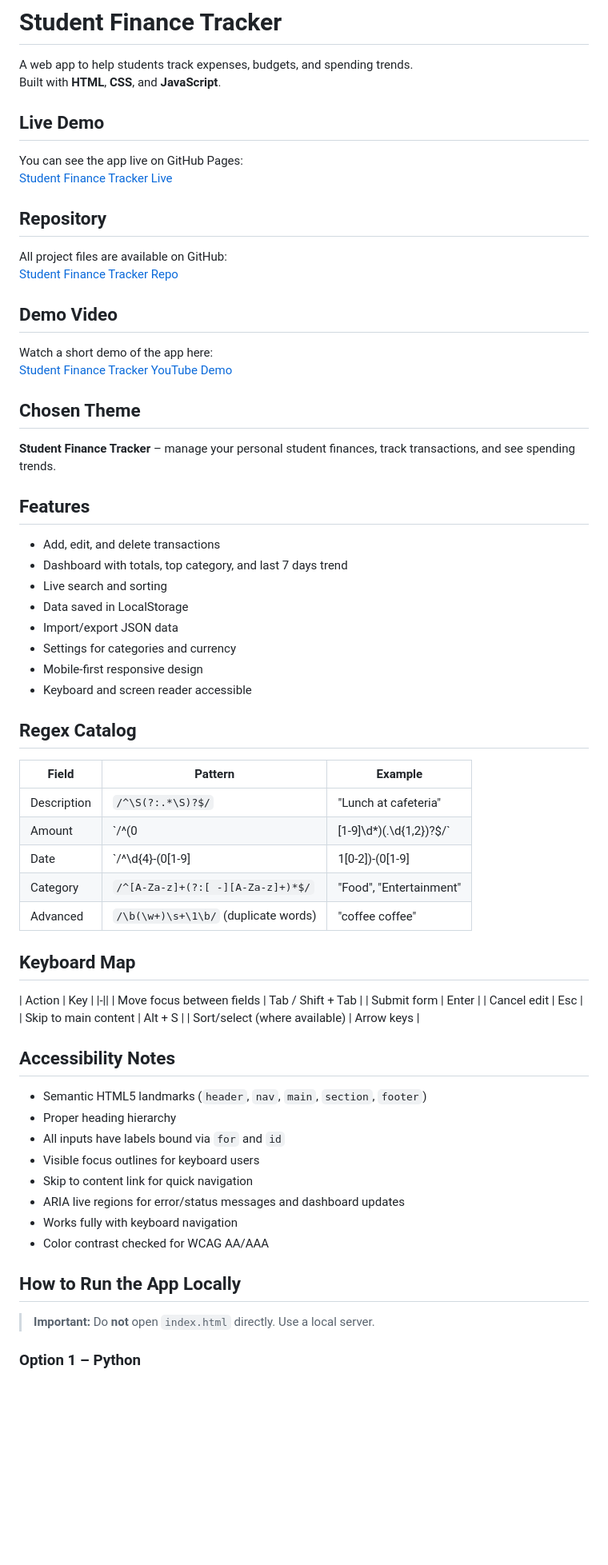
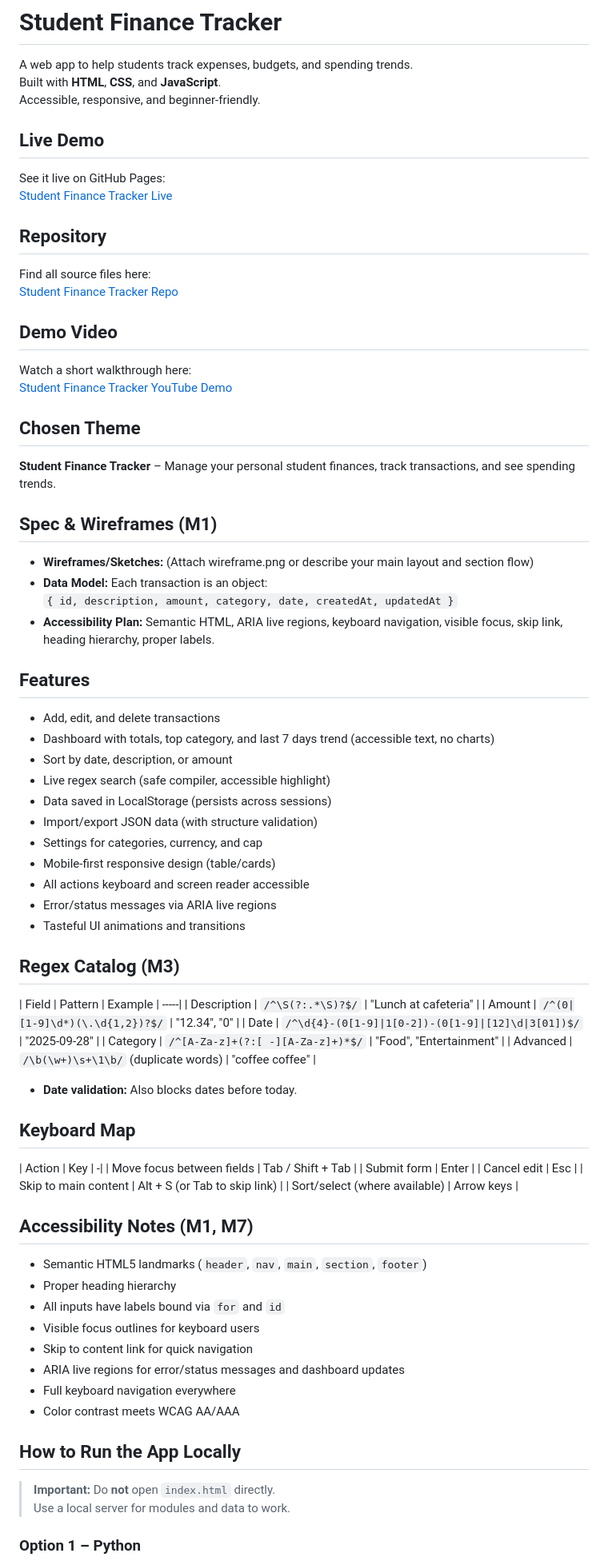
Before and after one commit to arianeitetero/StudentFinanceTracker_Summative, a Markdown page: README.md, the part around the change printed below. Shown: that part at 80% size. Drawn GitHub-style; blank space fills up the shorter version.

```diff
--- a/README.md
+++ b/README.md
@@ -2,70 +2,78 @@
 
 A web app to help students track expenses, budgets, and spending trends.
 Built with **HTML**, **CSS**, and **JavaScript**.
-
+Accessible, responsive, and beginner-friendly.
 
 
 ## Live Demo
 
-You can see the app live on GitHub Pages:
+See it live on GitHub Pages:
 [Student Finance Tracker Live](https://arianeitetero.github.io/StudentFinanceTracker_Summative/)
 
 ## Repository
 
-All project files are available on GitHub:
+Find all source files here:
 [Student Finance Tracker Repo](https://github.com/arianeitetero/StudentFinanceTracker_Summative)
 
 ## Demo Video
 
-Watch a short demo of the app here:
+Watch a short walkthrough here:
 [Student Finance Tracker YouTube Demo](https://youtu.be/DiF2_o4mGPA)
-
 
 
 ## Chosen Theme
 
-**Student Finance Tracker** – manage your personal student finances, track transactions, and see spending trends.
+**Student Finance Tracker** – Manage your personal student finances, track transactions, and see spending trends.
 
+
+## Spec & Wireframes (M1)
+
+- **Wireframes/Sketches:** (Attach wireframe.png or describe your main layout and section flow)
+- **Data Model:** Each transaction is an object:
+  `{ id, description, amount, category, date, createdAt, updatedAt }`
+- **Accessibility Plan:** Semantic HTML, ARIA live regions, keyboard navigation, visible focus, skip link, heading hierarchy, proper labels.
 
 
 ## Features
 
 - Add, edit, and delete transactions
-- Dashboard with totals, top category, and last 7 days trend
-- Live search and sorting
-- Data saved in LocalStorage
-- Import/export JSON data
-- Settings for categories and currency
-- Mobile-first responsive design
-- Keyboard and screen reader accessible
+- Dashboard with totals, top category, and last 7 days trend (accessible text, no charts)
+- Sort by date, description, or amount
+- Live regex search (safe compiler, accessible highlight)
+- Data saved in LocalStorage (persists across sessions)
+- Import/export JSON data (with structure validation)
+- Settings for categories, currency, and cap
+- Mobile-first responsive design (table/cards)
+- All actions keyboard and screen reader accessible
+- Error/status messages via ARIA live regions
+- Tasteful UI animations and transitions
 
 
-
-## Regex Catalog
+## Regex Catalog (M3)
 
 | Field        | Pattern                                      | Example                  |
-|--|-|--|
+-----|
 | Description  | `/^\S(?:.*\S)?$/`                            | "Lunch at cafeteria"     |
-| Amount       | `/^(0|[1-9]\d*)(\.\d{1,2})?$/`              | "12.34", "0"             |
-| Date         | `/^\d{4}-(0[1-9]|1[0-2])-(0[1-9]|[12]\d|3[01])$/` | "2025-09-28"       |
-| Category     | `/^[A-Za-z]+(?:[ -][A-Za-z]+)*$/`           | "Food", "Entertainment"  |
-| Advanced     | `/\b(\w+)\s+\1\b/` (duplicate words)        | "coffee coffee"          |
+| Amount       | `/^(0|[1-9]\d*)(\.\d{1,2})?$/`               | "12.34", "0"             |
+| Date         | `/^\d{4}-(0[1-9]|1[0-2])-(0[1-9]|[12]\d|3[01])$/` | "2025-09-28"     |
+| Category     | `/^[A-Za-z]+(?:[ -][A-Za-z]+)*$/`            | "Food", "Entertainment"  |
+| Advanced     | `/\b(\w+)\s+\1\b/` (duplicate words)         | "coffee coffee"          |
 
+- **Date validation:** Also blocks dates before today.
 
 
 ## Keyboard Map
 
 | Action                    | Key                     |
-|-||
-| Move focus between fields  | Tab / Shift + Tab      |
-| Submit form                | Enter                  |
-| Cancel edit                | Esc                    |
-| Skip to main content       | Alt + S                |
-| Sort/select (where available) | Arrow keys           |
+-|
+| Move focus between fields | Tab / Shift + Tab       |
+| Submit form               | Enter                   |
+| Cancel edit               | Esc                     |
+| Skip to main content      | Alt + S (or Tab to skip link) |
+| Sort/select (where available) | Arrow keys          |
 
 
-
-## Accessibility Notes
+## Accessibility Notes (M1, M7)
 
 - Semantic HTML5 landmarks (`header`, `nav`, `main`, `section`, `footer`)
 - Proper heading hierarchy
@@ -73,14 +81,14 @@ Watch a short demo of the app here:
 - Visible focus outlines for keyboard users
 - Skip to content link for quick navigation
 - ARIA live regions for error/status messages and dashboard updates
-- Works fully with keyboard navigation
-- Color contrast checked for WCAG AA/AAA
-
+- Full keyboard navigation everywhere
+- Color contrast meets WCAG AA/AAA
 
 
 ## How to Run the App Locally
 
-> **Important:** Do **not** open `index.html` directly. Use a local server.
+> **Important:** Do **not** open `index.html` directly.
+> Use a local server for modules and data to work.
 
 ### Option 1 – Python
 1. Open terminal in project folder
```
Also changed, not shown: other parts of README.md (+41 -9 lines), assets/wireframe.png (added), 3 other files.
